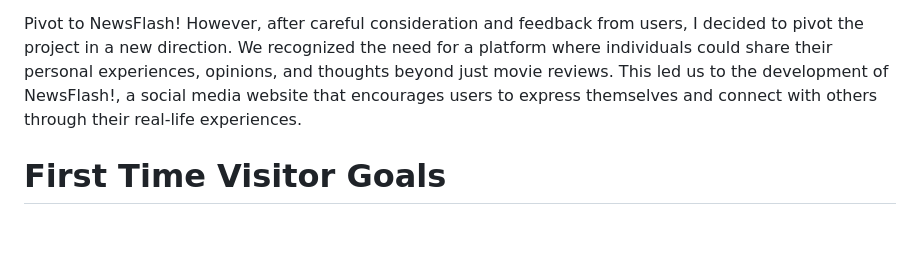
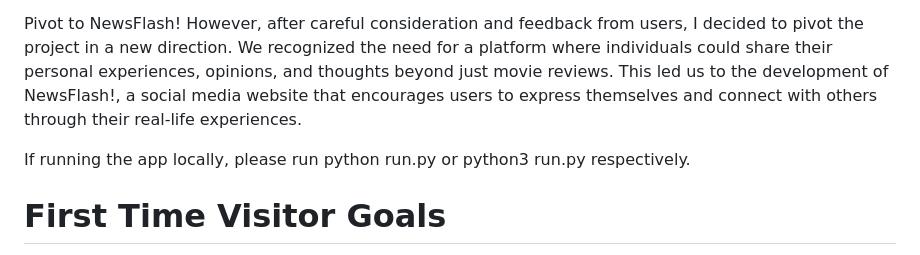
Before and after one commit to T-KibCode/MilestoneProject-3, a Markdown page: README.md, the part around the change printed below. Drawn GitHub-style; blank space fills up the shorter version.

Commit message:
Update README.md
final update

```diff
--- a/README.md
+++ b/README.md
@@ -17,6 +17,8 @@ Originally, the project aimed to create a movie review website that would allow
 
 Pivot to NewsFlash!
 However, after careful consideration and feedback from users, I  decided to pivot the project in a new direction. We recognized the need for a platform where individuals could share their personal experiences, opinions, and thoughts beyond just movie reviews. This led us to the development of NewsFlash!, a social media website that encourages users to express themselves and connect with others through their real-life experiences.
+
+If running the app locally, please run python run.py or python3 run.py respectively.
 
 # First Time Visitor Goals
 
```
Also changed, not shown: other parts of README.md (+2 -2 lines).
